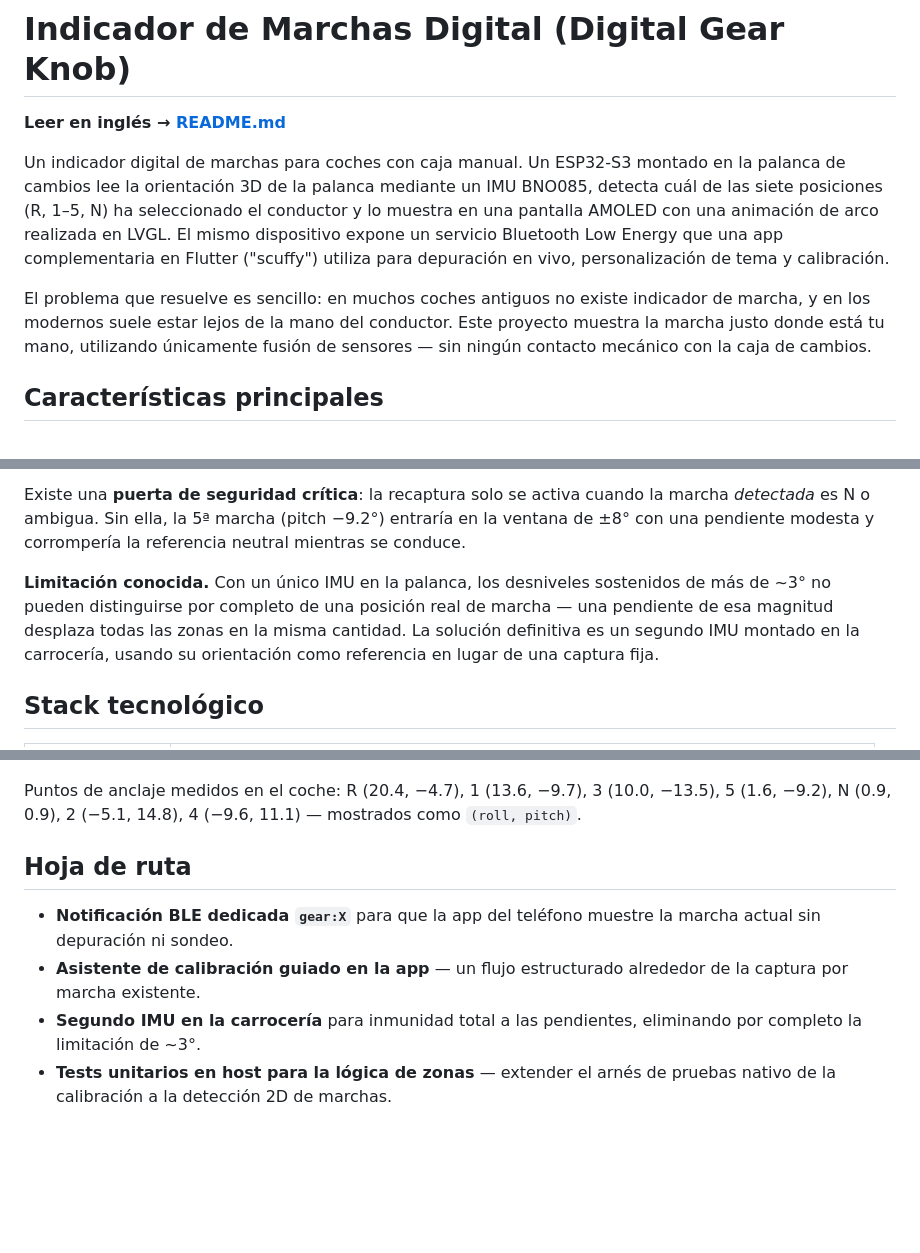
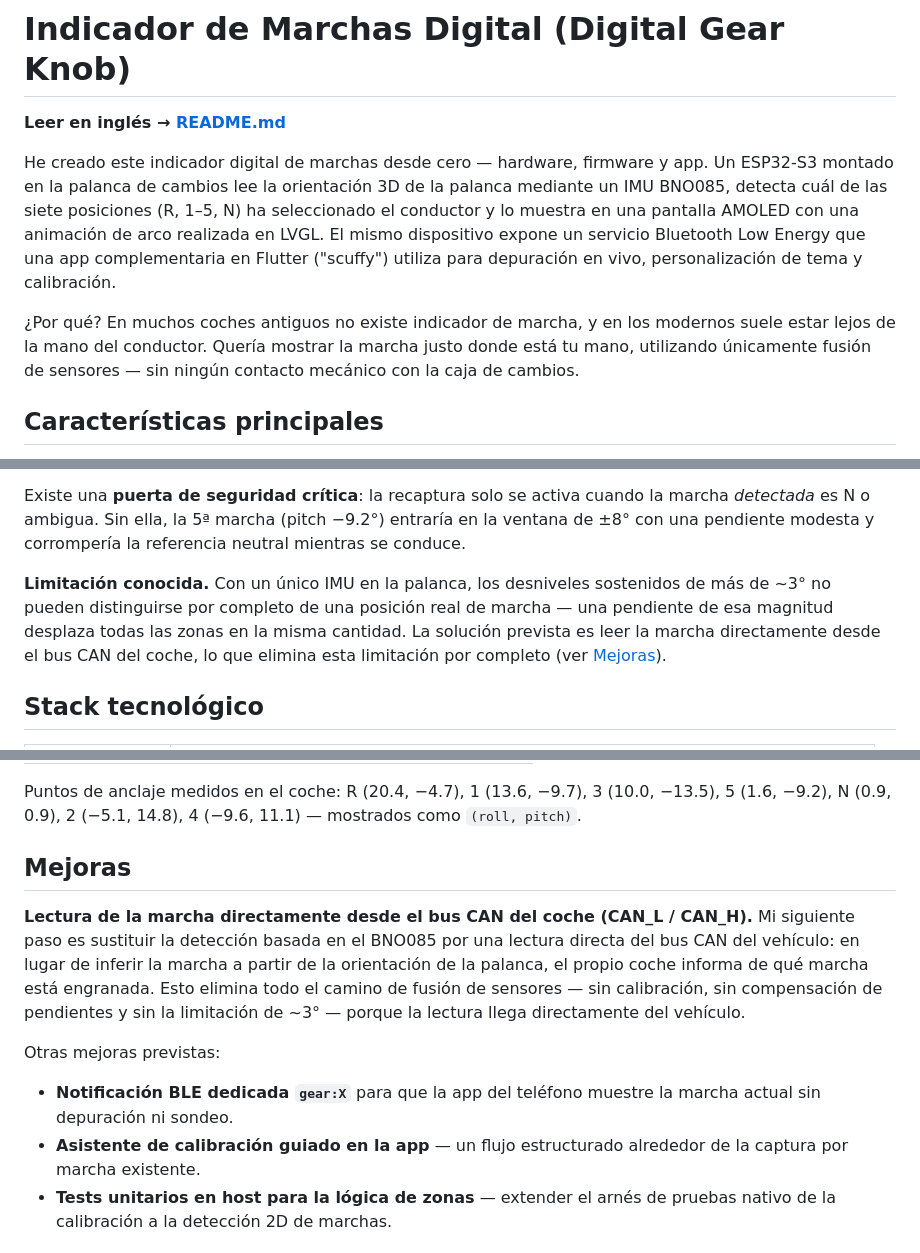
Before and after one commit to Scuffy-sh/DigitalGearKnob, a Markdown page: README_ES.md, 3 parts joined by grey strips. Rendered like a GitHub page; blank space fills up the shorter version.

Commit message:
docs: personal first-person intro, friendlier tone, CAN bus improvements section

```diff
--- a/README_ES.md
+++ b/README_ES.md
@@ -2,9 +2,9 @@
 
 **Leer en inglés → [README.md](README.md)**
 
-Un indicador digital de marchas para coches con caja manual. Un ESP32-S3 montado en la palanca de cambios lee la orientación 3D de la palanca mediante un IMU BNO085, detecta cuál de las siete posiciones (R, 1–5, N) ha seleccionado el conductor y lo muestra en una pantalla AMOLED con una animación de arco realizada en LVGL. El mismo dispositivo expone un servicio Bluetooth Low Energy que una app complementaria en Flutter ("scuffy") utiliza para depuración en vivo, personalización de tema y calibración.
+He creado este indicador digital de marchas desde cero — hardware, firmware y app. Un ESP32-S3 montado en la palanca de cambios lee la orientación 3D de la palanca mediante un IMU BNO085, detecta cuál de las siete posiciones (R, 1–5, N) ha seleccionado el conductor y lo muestra en una pantalla AMOLED con una animación de arco realizada en LVGL. El mismo dispositivo expone un servicio Bluetooth Low Energy que una app complementaria en Flutter ("scuffy") utiliza para depuración en vivo, personalización de tema y calibración.
 
-El problema que resuelve es sencillo: en muchos coches antiguos no existe indicador de marcha, y en los modernos suele estar lejos de la mano del conductor. Este proyecto muestra la marcha justo donde está tu mano, utilizando únicamente fusión de sensores — sin ningún contacto mecánico con la caja de cambios.
+¿Por qué? En muchos coches antiguos no existe indicador de marcha, y en los modernos suele estar lejos de la mano del conductor. Quería mostrar la marcha justo donde está tu mano, utilizando únicamente fusión de sensores — sin ningún contacto mecánico con la caja de cambios.
 
 ## Características principales
 
@@ -106,7 +106,7 @@ La solución es volver a capturar la referencia en tiempo de ejecución: cuando
 
 Existe una **puerta de seguridad crítica**: la recaptura solo se activa cuando la marcha *detectada* es N o ambigua. Sin ella, la 5ª marcha (pitch −9.2°) entraría en la ventana de ±8° con una pendiente modesta y corrompería la referencia neutral mientras se conduce.
 
-**Limitación conocida.** Con un único IMU en la palanca, los desniveles sostenidos de más de ~3° no pueden distinguirse por completo de una posición real de marcha — una pendiente de esa magnitud desplaza todas las zonas en la misma cantidad. La solución definitiva es un segundo IMU montado en la carrocería, usando su orientación como referencia en lugar de una captura fija.
+**Limitación conocida.** Con un único IMU en la palanca, los desniveles sostenidos de más de ~3° no pueden distinguirse por completo de una posición real de marcha — una pendiente de esa magnitud desplaza todas las zonas en la misma cantidad. La solución prevista es leer la marcha directamente desde el bus CAN del coche, lo que elimina esta limitación por completo (ver [Mejoras](#mejoras)).
 
 ## Stack tecnológico
 
@@ -196,11 +196,13 @@ Las zonas de detección actuales se calibraron con mediciones reales tomadas den
 
 Puntos de anclaje medidos en el coche: R (20.4, −4.7), 1 (13.6, −9.7), 3 (10.0, −13.5), 5 (1.6, −9.2), N (0.9, 0.9), 2 (−5.1, 14.8), 4 (−9.6, 11.1) — mostrados como `(roll, pitch)`.
 
-## Hoja de ruta
+## Mejoras
 
+**Lectura de la marcha directamente desde el bus CAN del coche (CAN_L / CAN_H).** Mi siguiente paso es sustituir la detección basada en el BNO085 por una lectura directa del bus CAN del vehículo: en lugar de inferir la marcha a partir de la orientación de la palanca, el propio coche informa de qué marcha está engranada. Esto elimina todo el camino de fusión de sensores — sin calibración, sin compensación de pendientes y sin la limitación de ~3° — porque la lectura llega directamente del vehículo.
+
+Otras mejoras previstas:
 - **Notificación BLE dedicada `gear:X`** para que la app del teléfono muestre la marcha actual sin depuración ni sondeo.
 - **Asistente de calibración guiado en la app** — un flujo estructurado alrededor de la captura por marcha existente.
-- **Segundo IMU en la carrocería** para inmunidad total a las pendientes, eliminando por completo la limitación de ~3°.
 - **Tests unitarios en host para la lógica de zonas** — extender el arnés de pruebas nativo de la calibración a la detección 2D de marchas.
 
 ## Licencia
```
Also changed, not shown: README.md (+7 -5 lines).
